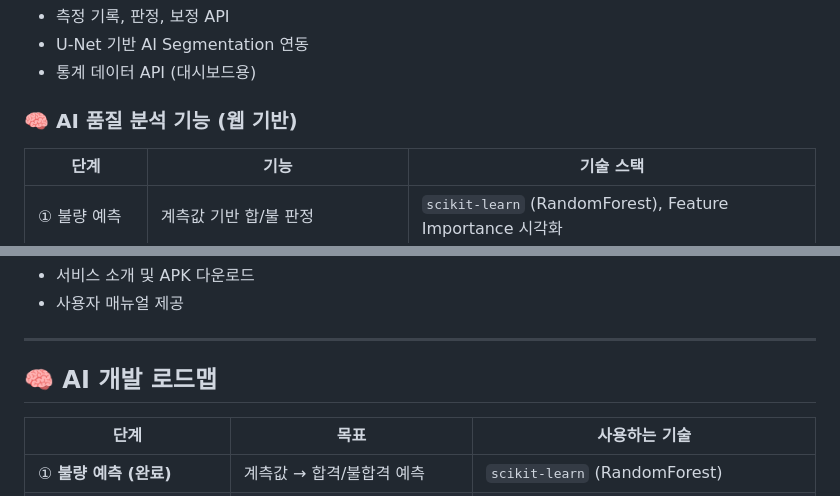
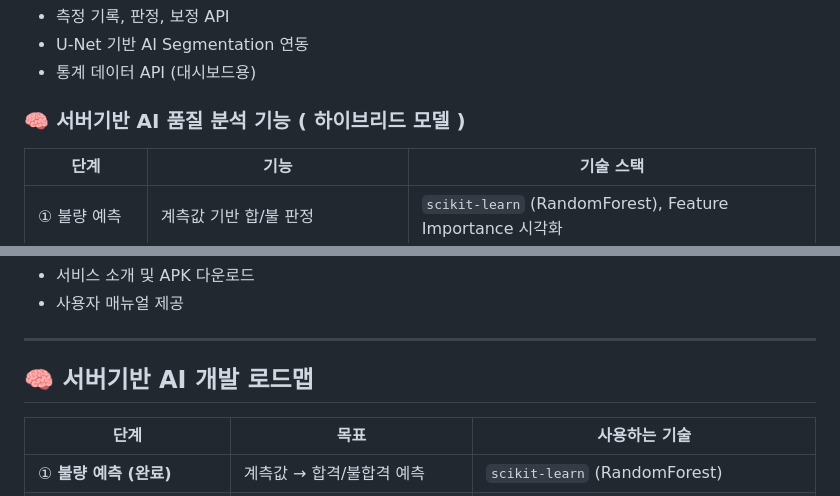
Before and after one commit to yunlowell/easy_qc, a Markdown page: README.md, 2 parts joined by grey strips. Drawn GitHub-style.

```diff
--- a/README.md
+++ b/README.md
@@ -43,7 +43,7 @@
 * U-Net 기반 AI Segmentation 연동
 * 통계 데이터 API (대시보드용)
 
-### 🧠 AI 품질 분석 기능 (웹 기반)
+### 🧠 서버기반 AI 품질 분석 기능 ( 하이브리드 모델 )
 
 | 단계         | 기능                         | 기술 스택                                                 |
 | ---------- | -------------------------- | ----------------------------------------------------- |
@@ -59,7 +59,7 @@
 
 ---
 
-## 🧠 AI 개발 로드맵
+## 🧠 서버기반 AI 개발 로드맵
 
 | 단계                   | 목표                  | 사용하는 기술                                       |
 | -------------------- | ------------------- | --------------------------------------------- |
```
